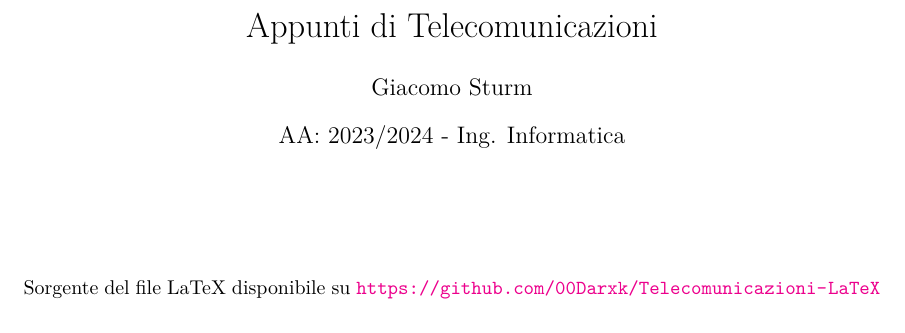
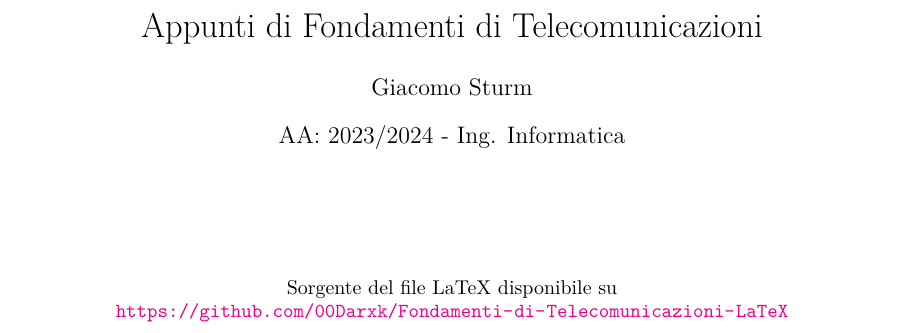
Before and after one commit to 00Darxk/Fondamenti-di-Telecomunicazioni, a LaTeX document (Telecomunicazioni.tex): part of page 1 of 2, cut so that both start at the same text. Compiled offline with pdfLaTeX.

Commit message:
Update Telecomunicazioni.tex

```diff
--- a/Telecomunicazioni.tex
+++ b/Telecomunicazioni.tex
@@ -21,7 +21,7 @@
 
 \numberwithin{equation}{subsection}
 
-\title{Appunti di Telecomunicazioni}
+\title{Appunti di Fondamenti di Telecomunicazioni}
 \author{Giacomo Sturm}
 \date{AA: 2023/2024 - Ing. Informatica}
 
@@ -32,7 +32,7 @@
 \vspace{10mm}
 
 \begin{center}
-    Sorgente del file LaTeX disponibile su \url{https://github.com/00Darxk/Telecomunicazioni-LaTeX}
+    Sorgente del file LaTeX disponibile su \url{https://github.com/00Darxk/Fondamenti-di-Telecomunicazioni-LaTeX}
 \end{center}
 
 \clearpage
```
